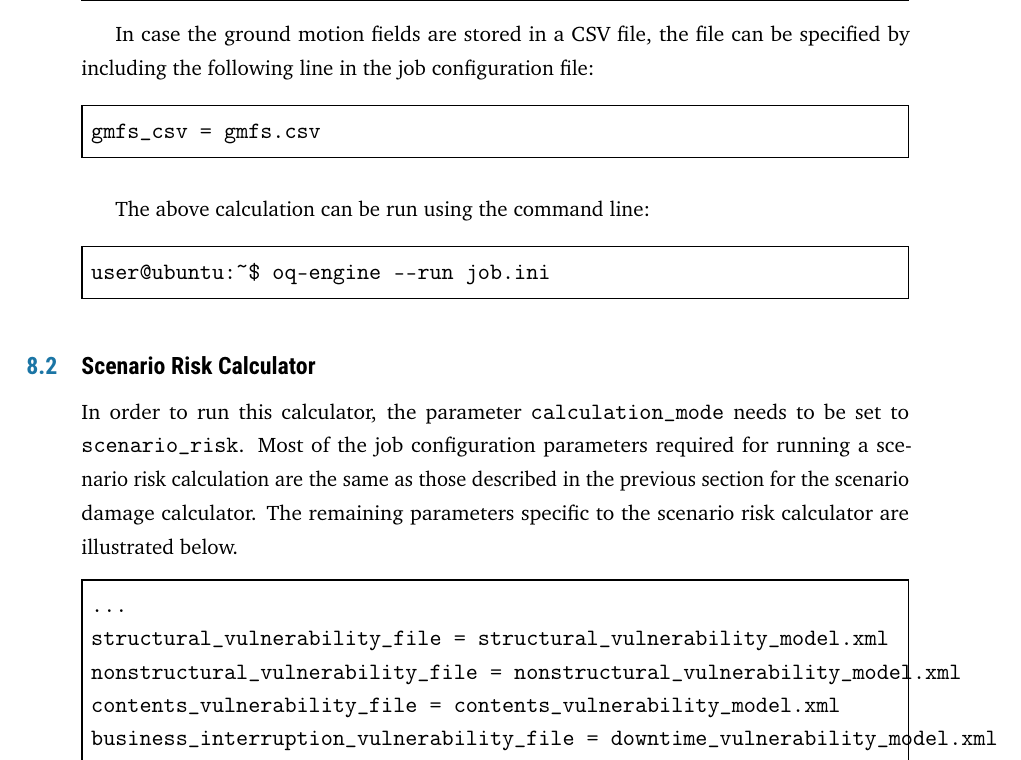
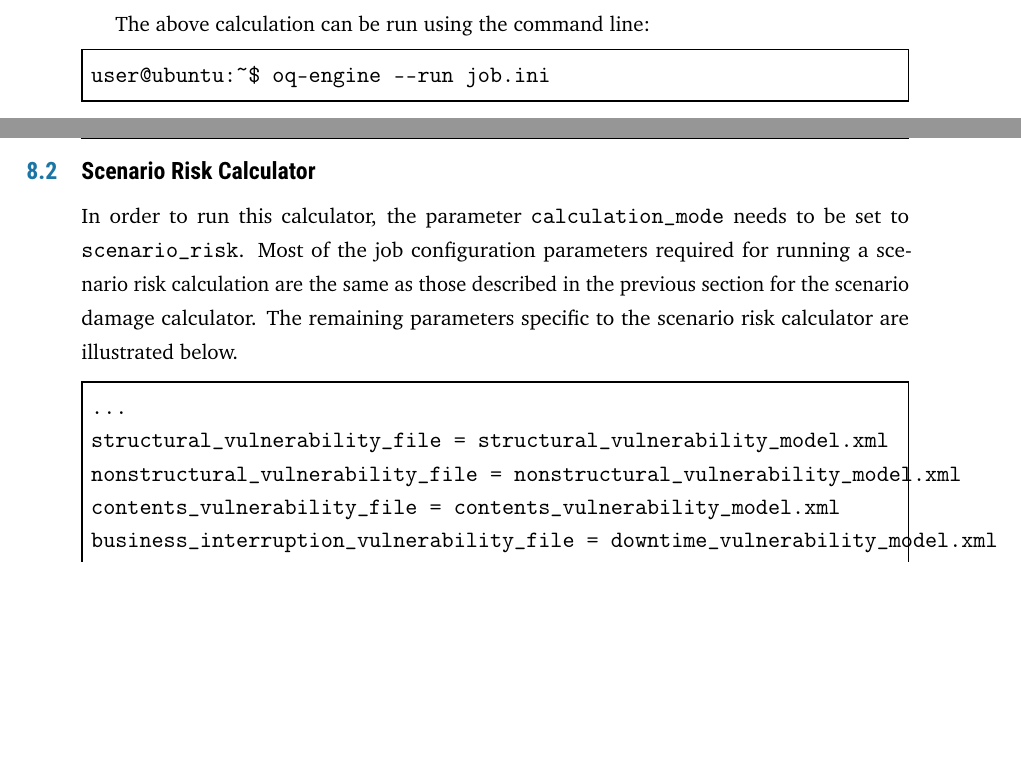
Before and after one commit to GEMScienceTools/oq-engine-docs, a LaTeX thesis (oq-manual.tex, which reads oqum/risk/02_config_scenario_damage.tex): part of page 112 of 150 before the commit and two parts of pages 111 and 112 of 150 after it, the two joined at a grey line, cut at the place of the change, the shorter picture padded with empty space. Compiled offline with pdfLaTeX.

Commit message:
Remove documentation of `gmfs_csv` option
The CSV format is not finalized, and is undocumented

```diff
--- a/oqum/risk/02_config_scenario_damage.tex
+++ b/oqum/risk/02_config_scenario_damage.tex
@@ -204,13 +204,6 @@ distribution is computed based on the provided ground motion fields.
 
 \end{itemize}
 
-In case the ground motion fields are stored in a CSV file, the file can be
-specified by including the following line in the job configuration file:
-
-\begin{Verbatim}[frame=single, commandchars=\\\{\}, samepage=true]
-gmfs_csv = gmfs.csv
-\end{Verbatim}
-
 The above calculation can be run using the command line:
 
 \begin{Verbatim}[frame=single, commandchars=\\\{\}, samepage=true]
```
